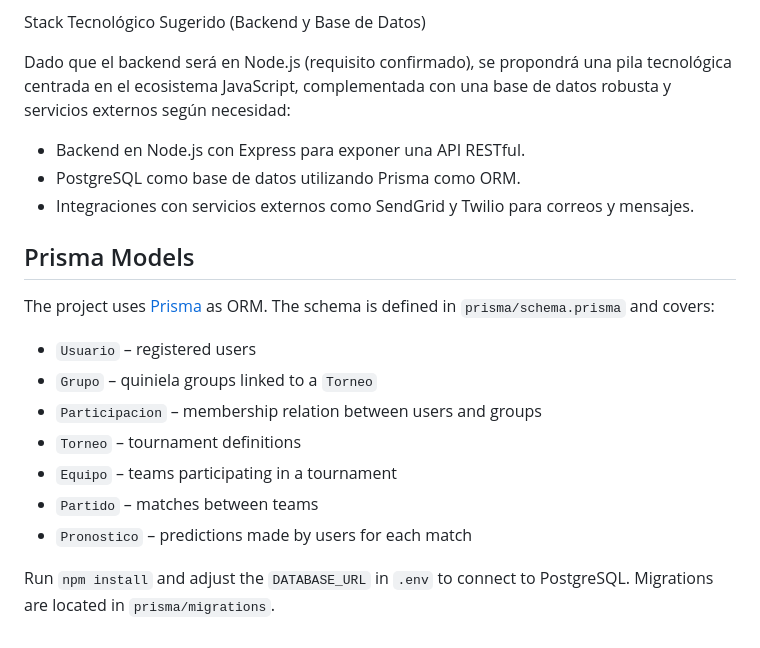
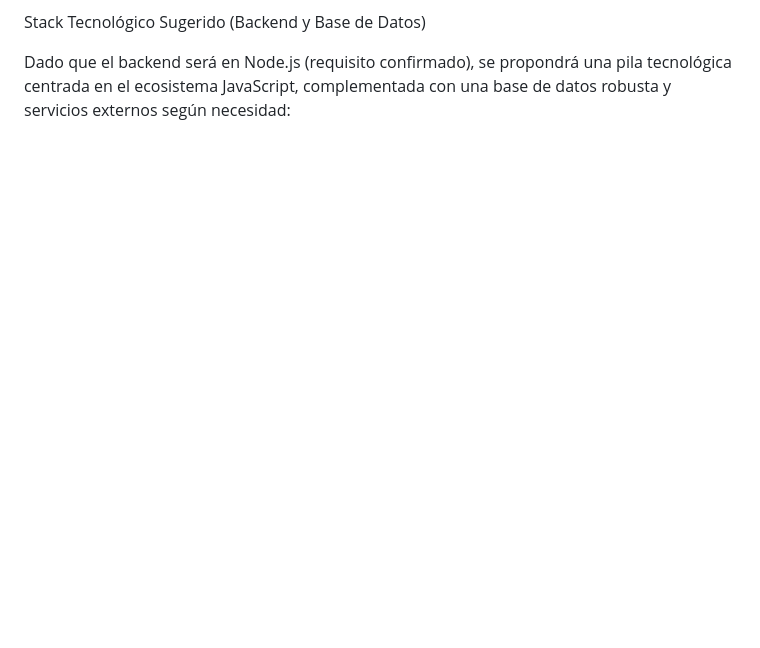
Before and after one commit to Alvisor/quinielApp, a Markdown page: README.md, the part around the change. GitHub-like rendering; blank space fills up the shorter version.

Commit message:
Remove README edits

```diff
--- a/README.md
+++ b/README.md
@@ -112,21 +112,3 @@ Debilidad potencial: La regla de "hasta 4 partidos" puede ser arbitraria y frust
 Stack Tecnológico Sugerido (Backend y Base de Datos)
 
 Dado que el backend será en Node.js (requisito confirmado), se propondrá una pila tecnológica centrada en el ecosistema JavaScript, complementada con una base de datos robusta y servicios externos según necesidad:
-
-- Backend en Node.js con Express para exponer una API RESTful.
-- PostgreSQL como base de datos utilizando Prisma como ORM.
-- Integraciones con servicios externos como SendGrid y Twilio para correos y mensajes.
-
-## Prisma Models
-
-The project uses [Prisma](https://www.prisma.io/) as ORM. The schema is defined in `prisma/schema.prisma` and covers:
-
-- `Usuario` – registered users
-- `Grupo` – quiniela groups linked to a `Torneo`
-- `Participacion` – membership relation between users and groups
-- `Torneo` – tournament definitions
-- `Equipo` – teams participating in a tournament
-- `Partido` – matches between teams
-- `Pronostico` – predictions made by users for each match
-
-Run `npm install` and adjust the `DATABASE_URL` in `.env` to connect to PostgreSQL. Migrations are located in `prisma/migrations`.
```
